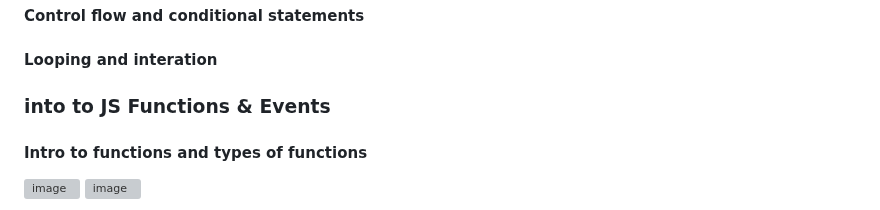
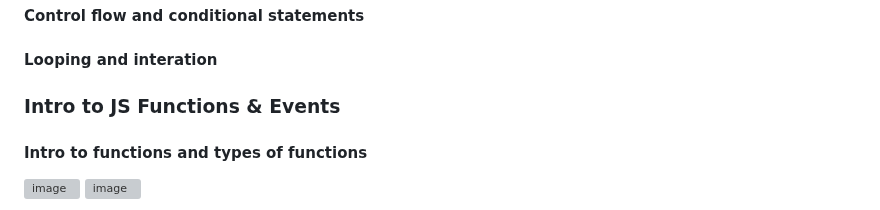
Before and after one commit to dchen376/JavaScript-Programming-Essentials, a Markdown page: README.md, the part around the change. Rendered like a GitHub page; grey boxes are pictures that could not be loaded.

```diff
--- a/README.md
+++ b/README.md
@@ -53,7 +53,7 @@ https://www.coursera.org/learn/javascript-programming-essentials
 #### Looping and interation
 
 
-### into to JS Functions & Events
+### Intro to JS Functions & Events
 
 #### Intro to functions and types of functions
 ![image](https://github.com/user-attachments/assets/e5bc9fe2-e1ae-4d87-89de-2433545d87b4)
```
